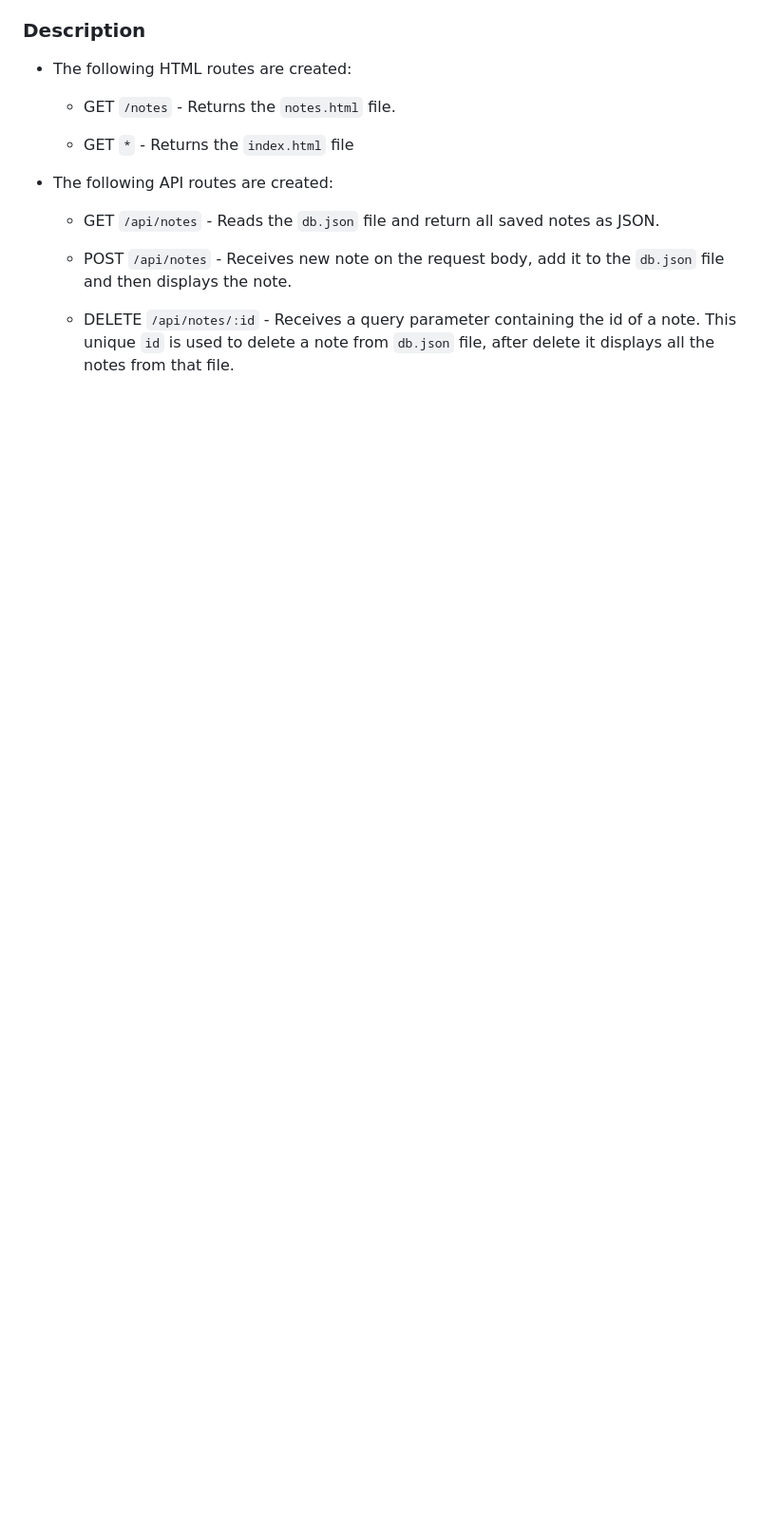
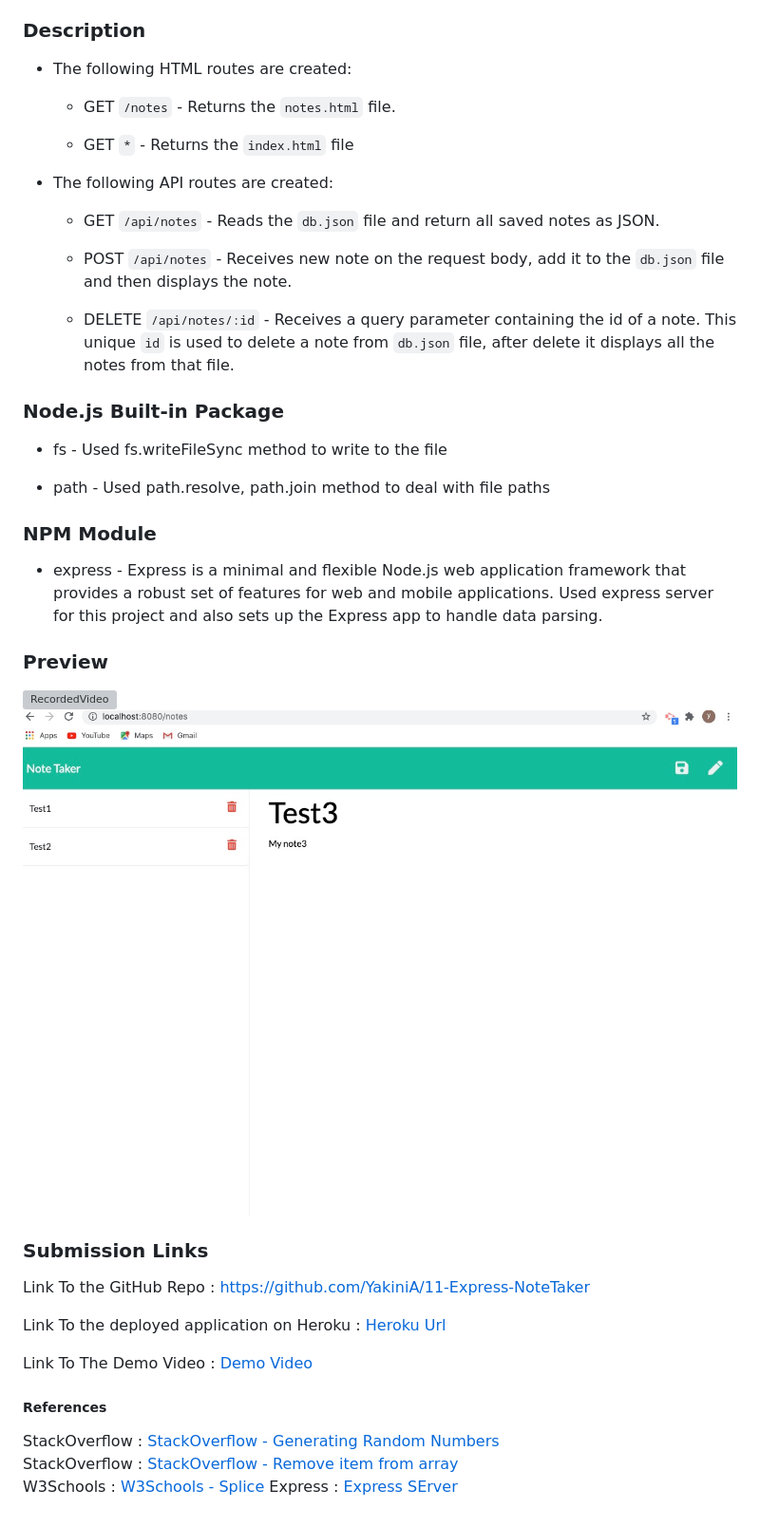
Before and after one commit to YakiniA/11-Express-NoteTaker, a Markdown page: README.md, the part around the change printed below. Shown: that part at 95% size. GitHub-like rendering; pictures changed too: public/assets/Screenshot.jpg (added); blank space fills up the shorter version; grey boxes are pictures that could not be loaded.

```diff
--- a/README.md
+++ b/README.md
@@ -58,3 +47,35 @@ npm start
   * POST `/api/notes` - Receives new note on the request body, add it to the `db.json` file and then displays the note.
 
   * DELETE `/api/notes/:id` - Receives a query parameter containing the id of a note. This unique `id` is used to delete a note from `db.json` file, after delete it displays all the notes from that file.
+
+
+### Node.js Built-in Package
+
+* fs -  Used fs.writeFileSync method to write to the file
+
+* path - Used path.resolve, path.join method to deal with file paths
+
+
+### NPM Module
+
+* express - Express is a minimal and flexible Node.js web application framework that provides a robust set of features for web and mobile applications. Used express server for this project and also sets up the Express app to handle data parsing.
+
+### Preview
+
+![RecordedVideo](public/assets/Video.gif)
+![Screenshot](public/assets/Screenshot.jpg)
+
+### Submission Links
+
+Link To the GitHub Repo : https://github.com/YakiniA/11-Express-NoteTaker
+
+Link To the deployed application on Heroku : [Heroku Url](output/team.html)
+
+Link To The Demo Video : [Demo Video](public/asstes/Notetaker.gif)
+
+##### References
+
+StackOverflow : [StackOverflow - Generating Random Numbers](https://stackoverflow.com/questions/18806210/generating-non-repeating-random-numbers-in-js)<br/>
+StackOverflow : [StackOverflow - Remove item from array](https://stackoverflow.com/questions/5767325/how-can-i-remove-a-specific-item-from-an-array)<br/>
+W3Schools : [W3Schools - Splice](https://www.w3schools.com/jsref/jsref_splice.asp)
+Express : [Express SErver](https://expressjs.com/)
```
Also changed, not shown: other parts of README.md (+3 -14 lines), 6 other files.
